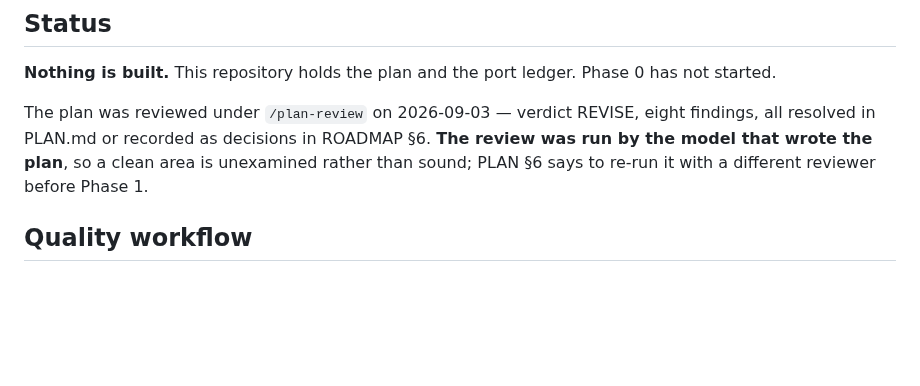
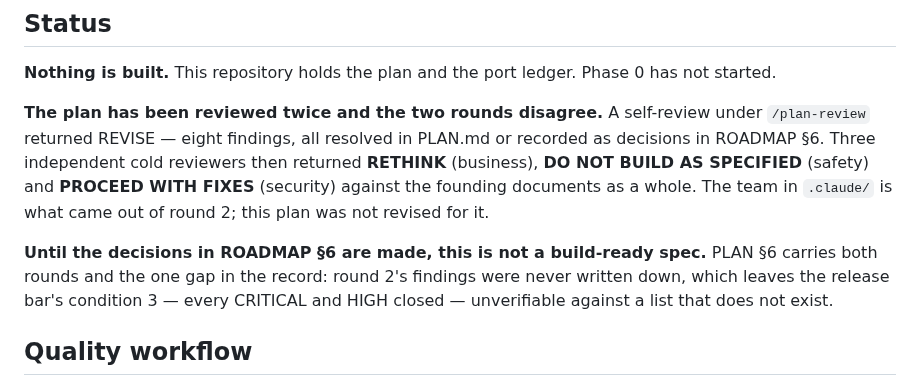
Before and after one commit to MisterShack/travel-app, a Markdown page: wayleaf/CLAUDE.md, the part around the change. GitHub-like rendering; blank space fills up the shorter version.

```diff
--- a/wayleaf/CLAUDE.md
+++ b/wayleaf/CLAUDE.md
@@ -151,10 +151,16 @@ throws on boot, `.dockerignore` is load-bearing, and the native-binary `optional
 
 **Nothing is built.** This repository holds the plan and the port ledger. Phase 0 has not started.
 
-The plan was reviewed under `/plan-review` on 2026-09-03 — verdict REVISE, eight findings, all
-resolved in PLAN.md or recorded as decisions in ROADMAP §6. **The review was run by the model that
-wrote the plan**, so a clean area is unexamined rather than sound; PLAN §6 says to re-run it with a
-different reviewer before Phase 1.
+**The plan has been reviewed twice and the two rounds disagree.** A self-review under
+`/plan-review` returned REVISE — eight findings, all resolved in PLAN.md or recorded as decisions in
+ROADMAP §6. Three independent cold reviewers then returned **RETHINK** (business), **DO NOT BUILD AS
+SPECIFIED** (safety) and **PROCEED WITH FIXES** (security) against the founding documents as a
+whole. The team in `.claude/` is what came out of round 2; this plan was not revised for it.
+
+**Until the decisions in ROADMAP §6 are made, this is not a build-ready spec.** PLAN §6 carries both
+rounds and the one gap in the record: round 2's findings were never written down, which leaves the
+release bar's condition 3 — every CRITICAL and HIGH closed — unverifiable against a list that does
+not exist.
 
 ## Quality workflow
 
```
Also changed, not shown: wayleaf/PLAN.md (+59 -10 lines), wayleaf/ROADMAP.md (+1 -1 lines).
